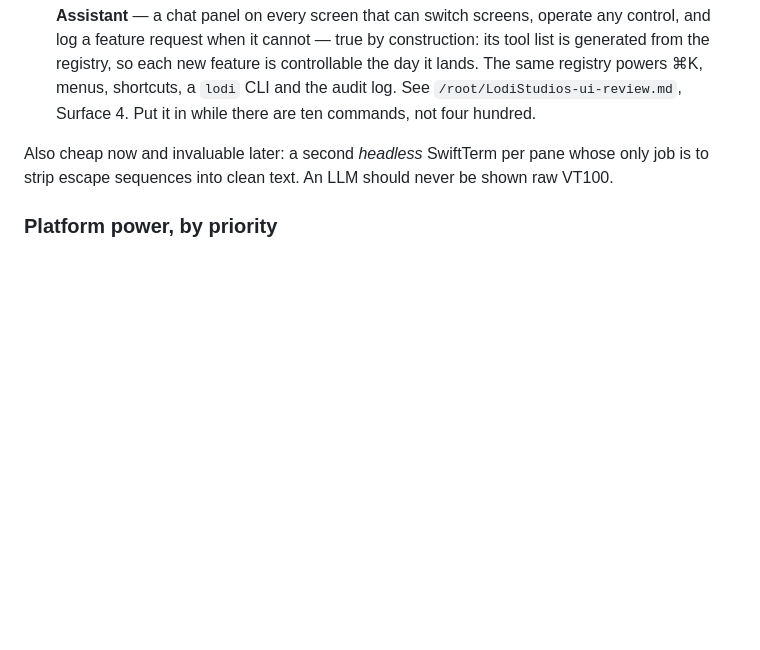
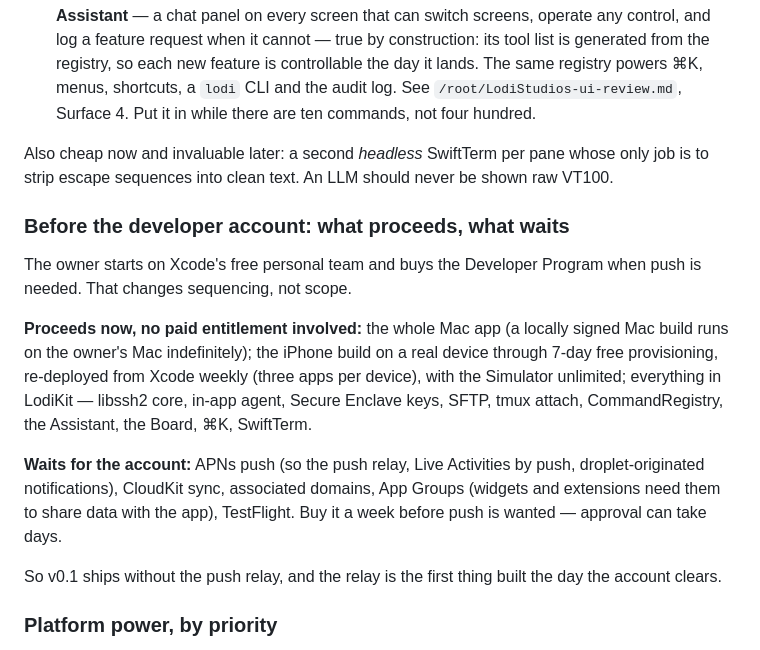
Before and after one commit to GalacticConquestRulez/lodistudios, a Markdown page: docs/plan.md, the part around the change. Drawn GitHub-style; blank space fills up the shorter version.

Commit message:
Sequencing before the developer account: everything but push proceeds
The free personal team covers the whole Mac app and 7-day iPhone builds;
LodiKit needs no paid entitlement. Push, CloudKit, associated domains, App
Groups and TestFlight wait for the account, so the push relay leaves v0.1
and returns the day the account clears.

Co-Authored-By: Claude Fable 5.1 <noreply@anthropic.com>
Claude-Session: https://claude.ai/code/session_01JVsPD8bdw7YSuGMgqBegq5

```diff
--- a/docs/plan.md
+++ b/docs/plan.md
@@ -445,6 +445,26 @@ Also cheap now and invaluable later: a second *headless* SwiftTerm per pane
 whose only job is to strip escape sequences into clean text. An LLM should never
 be shown raw VT100.
 
+### Before the developer account: what proceeds, what waits
+
+The owner starts on Xcode's free personal team and buys the Developer Program
+when push is needed. That changes sequencing, not scope.
+
+**Proceeds now, no paid entitlement involved:** the whole Mac app (a locally
+signed Mac build runs on the owner's Mac indefinitely); the iPhone build on a
+real device through 7-day free provisioning, re-deployed from Xcode weekly
+(three apps per device), with the Simulator unlimited; everything in LodiKit —
+libssh2 core, in-app agent, Secure Enclave keys, SFTP, tmux attach,
+CommandRegistry, the Assistant, the Board, ⌘K, SwiftTerm.
+
+**Waits for the account:** APNs push (so the push relay, Live Activities by
+push, droplet-originated notifications), CloudKit sync, associated domains,
+App Groups (widgets and extensions need them to share data with the app),
+TestFlight. Buy it a week before push is wanted — approval can take days.
+
+So v0.1 ships without the push relay, and the relay is the first thing built
+the day the account clears.
+
 ### Platform power, by priority
 
 Full list in `/root/LodiStudios-ui-review.md` ("Platform power"). The order of
```
Also changed, not shown: CLAUDE.md (+2 -1 lines).
